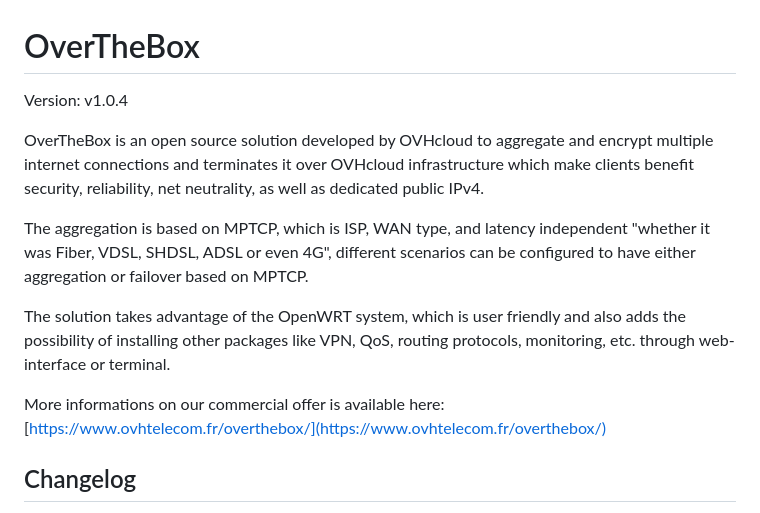
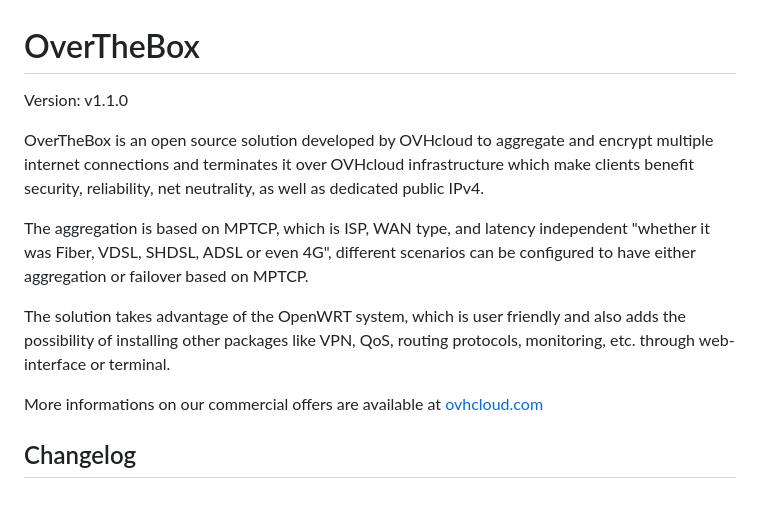
Before and after one commit to ovh/overthebox, a Markdown page: README.md, the part around the change. GitHub-like rendering.

```diff
--- a/README.md
+++ b/README.md
@@ -1,6 +1,6 @@
 # OverTheBox
 
-Version: v1.0.4
+Version: v1.1.0
 
 OverTheBox is an open source solution developed by OVHcloud to aggregate and encrypt multiple internet connections and terminates it over OVHcloud infrastructure which make clients benefit security, reliability, net neutrality, as well as dedicated public IPv4.
 
@@ -8,8 +8,7 @@ The aggregation is based on MPTCP, which is ISP, WAN type, and latency independe
 
 The solution takes advantage of the OpenWRT system, which is user friendly and also adds the possibility of installing other packages like VPN, QoS, routing protocols, monitoring, etc. through web-interface or terminal.
 
-More informations on our commercial offer is available here:
-[https://www.ovhtelecom.fr/overthebox/](https://www.ovhtelecom.fr/overthebox/)
+More informations on our commercial offers are available at [ovhcloud.com](https://www.ovhcloud.com/fr/internet/overthebox/)
 
 ## Changelog
 
```
Also changed, not shown: CHANGELOG.md (+22 -0 lines), CHANGELOG_fr.md (+21 -0 lines).
